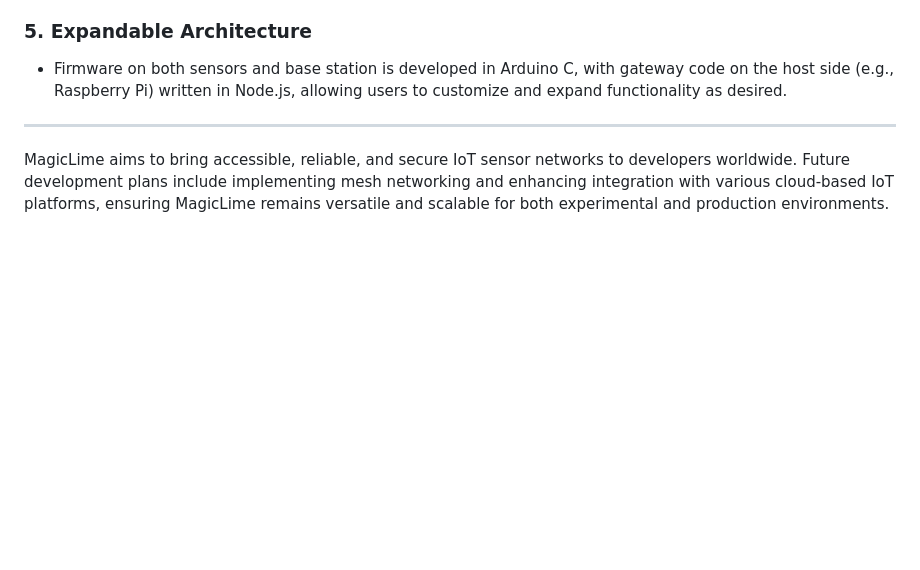
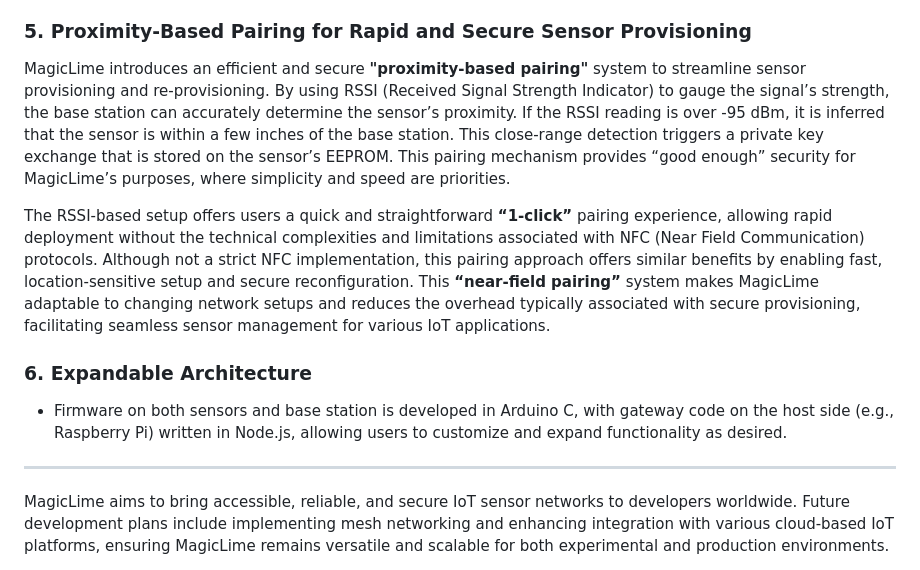
Before and after one commit to magiclimedev/magiclime, a Markdown page: README.md, the part around the change. Rendered like a GitHub page; blank space fills up the shorter version.

Commit message:
Update README.md
Signed-off-by: Asim Baig <asim95@gmail.com>

```diff
--- a/README.md
+++ b/README.md
@@ -39,7 +39,12 @@
      - **Moisture**
      - **...many more planned**
 
-### 5. **Expandable Architecture**
+### 5. **Proximity-Based Pairing for Rapid and Secure Sensor Provisioning**
+MagicLime introduces an efficient and secure **"proximity-based pairing"** system to streamline sensor provisioning and re-provisioning. By using RSSI (Received Signal Strength Indicator) to gauge the signal’s strength, the base station can accurately determine the sensor’s proximity. If the RSSI reading is over -95 dBm, it is inferred that the sensor is within a few inches of the base station. This close-range detection triggers a private key exchange that is stored on the sensor’s EEPROM. This pairing mechanism provides “good enough” security for MagicLime’s purposes, where simplicity and speed are priorities.
+
+The RSSI-based setup offers users a quick and straightforward **“1-click”** pairing experience, allowing rapid deployment without the technical complexities and limitations associated with NFC (Near Field Communication) protocols. Although not a strict NFC implementation, this pairing approach offers similar benefits by enabling fast, location-sensitive setup and secure reconfiguration. This **“near-field pairing”** system makes MagicLime adaptable to changing network setups and reduces the overhead typically associated with secure provisioning, facilitating seamless sensor management for various IoT applications.
+
+### 6. **Expandable Architecture**
    - Firmware on both sensors and base station is developed in Arduino C, with gateway code on the host side (e.g., Raspberry Pi) written in Node.js, allowing users to customize and expand functionality as desired.
 
 ---
```
